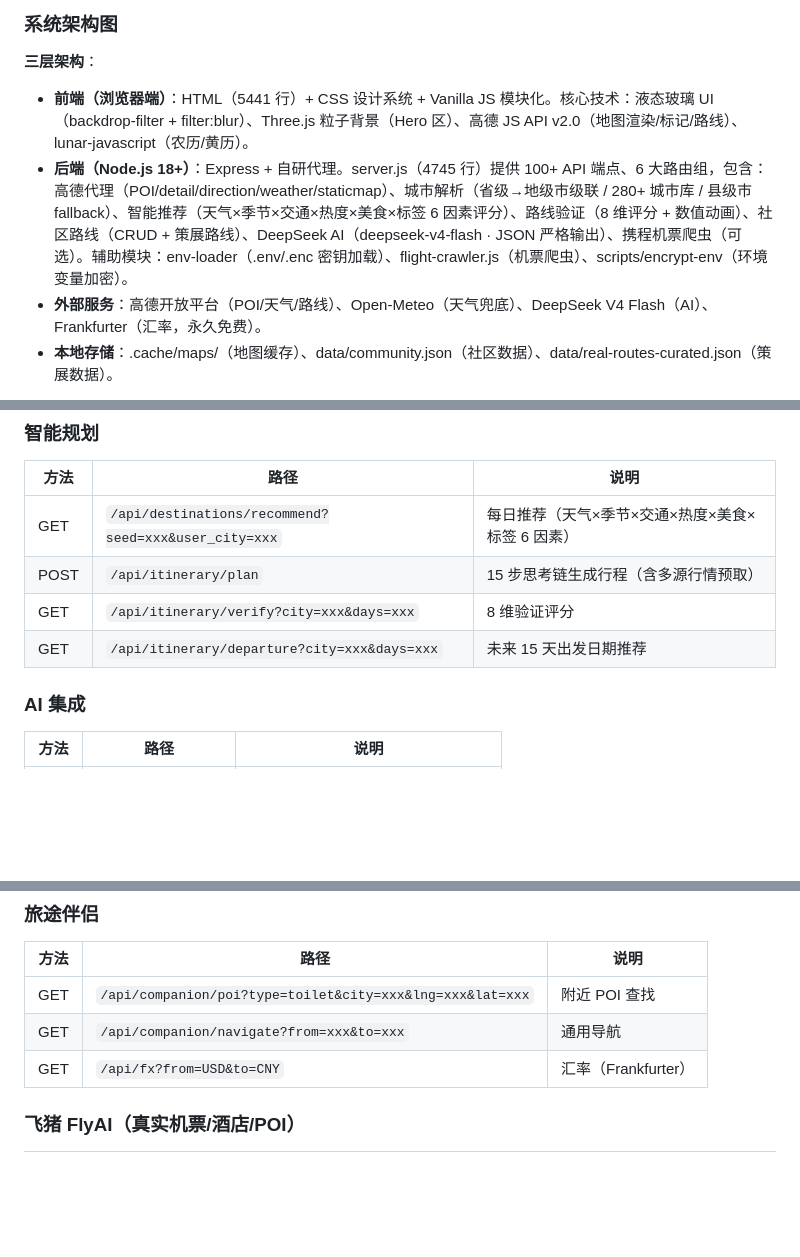
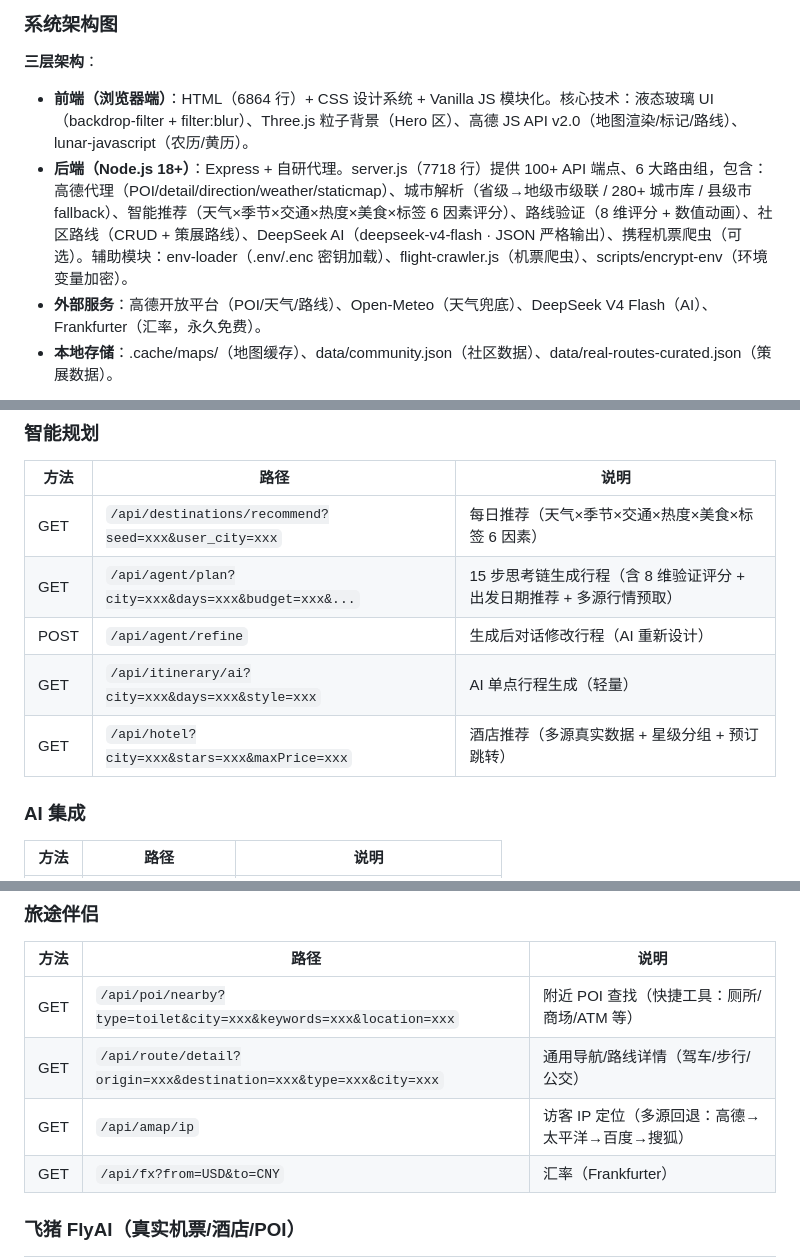
Before and after one commit to JimmyMi001/SUIT-TRAE, a Markdown page: README.md, 3 parts joined by grey strips. Rendered like a GitHub page; blank space fills up the shorter version.

```diff
--- a/README.md
+++ b/README.md
@@ -583,8 +585,8 @@ Server listening on http://localhost:3000
 
 **三层架构**：
 
-- **前端（浏览器端）**：HTML（5441 行）+ CSS 设计系统 + Vanilla JS 模块化。核心技术：液态玻璃 UI（backdrop-filter + filter:blur）、Three.js 粒子背景（Hero 区）、高德 JS API v2.0（地图渲染/标记/路线）、lunar-javascript（农历/黄历）。
-- **后端（Node.js 18+）**：Express + 自研代理。server.js（4745 行）提供 100+ API 端点、6 大路由组，包含：高德代理（POI/detail/direction/weather/staticmap）、城市解析（省级→地级市级联 / 280+ 城市库 / 县级市 fallback）、智能推荐（天气×季节×交通×热度×美食×标签 6 因素评分）、路线验证（8 维评分 + 数值动画）、社区路线（CRUD + 策展路线）、DeepSeek AI（deepseek-v4-flash · JSON 严格输出）、携程机票爬虫（可选）。辅助模块：env-loader（.env/.enc 密钥加载）、flight-crawler.js（机票爬虫）、scripts/encrypt-env（环境变量加密）。
+- **前端（浏览器端）**：HTML（6864 行）+ CSS 设计系统 + Vanilla JS 模块化。核心技术：液态玻璃 UI（backdrop-filter + filter:blur）、Three.js 粒子背景（Hero 区）、高德 JS API v2.0（地图渲染/标记/路线）、lunar-javascript（农历/黄历）。
+- **后端（Node.js 18+）**：Express + 自研代理。server.js（7718 行）提供 100+ API 端点、6 大路由组，包含：高德代理（POI/detail/direction/weather/staticmap）、城市解析（省级→地级市级联 / 280+ 城市库 / 县级市 fallback）、智能推荐（天气×季节×交通×热度×美食×标签 6 因素评分）、路线验证（8 维评分 + 数值动画）、社区路线（CRUD + 策展路线）、DeepSeek AI（deepseek-v4-flash · JSON 严格输出）、携程机票爬虫（可选）。辅助模块：env-loader（.env/.enc 密钥加载）、flight-crawler.js（机票爬虫）、scripts/encrypt-env（环境变量加密）。
 - **外部服务**：高德开放平台（POI/天气/路线）、Open-Meteo（天气兜底）、DeepSeek V4 Flash（AI）、Frankfurter（汇率，永久免费）。
 - **本地存储**：.cache/maps/（地图缓存）、data/community.json（社区数据）、data/real-routes-curated.json（策展数据）。
 
@@ -1273,9 +1275,10 @@ npm run setup  # 等价于 scripts/setup.js
 | 方法 | 路径 | 说明 |
 |---|---|---|
 | GET | `/api/destinations/recommend?seed=xxx&user_city=xxx` | 每日推荐（天气×季节×交通×热度×美食×标签 6 因素）|
-| POST | `/api/itinerary/plan` | 15 步思考链生成行程（含多源行情预取）|
-| GET | `/api/itinerary/verify?city=xxx&days=xxx` | 8 维验证评分 |
-| GET | `/api/itinerary/departure?city=xxx&days=xxx` | 未来 15 天出发日期推荐 |
+| GET | `/api/agent/plan?city=xxx&days=xxx&budget=xxx&...` | 15 步思考链生成行程（含 8 维验证评分 + 出发日期推荐 + 多源行情预取）|
+| POST | `/api/agent/refine` | 生成后对话修改行程（AI 重新设计）|
+| GET | `/api/itinerary/ai?city=xxx&days=xxx&style=xxx` | AI 单点行程生成（轻量）|
+| GET | `/api/hotel?city=xxx&stars=xxx&maxPrice=xxx` | 酒店推荐（多源真实数据 + 星级分组 + 预订跳转）|
 
 ### AI 集成
 | 方法 | 路径 | 说明 |
@@ -1296,8 +1299,9 @@ npm run setup  # 等价于 scripts/setup.js
 ### 旅途伴侣
 | 方法 | 路径 | 说明 |
 |---|---|---|
-| GET | `/api/companion/poi?type=toilet&city=xxx&lng=xxx&lat=xxx` | 附近 POI 查找 |
-| GET | `/api/companion/navigate?from=xxx&to=xxx` | 通用导航 |
+| GET | `/api/poi/nearby?type=toilet&city=xxx&keywords=xxx&location=xxx` | 附近 POI 查找（快捷工具：厕所/商场/ATM 等）|
+| GET | `/api/route/detail?origin=xxx&destination=xxx&type=xxx&city=xxx` | 通用导航/路线详情（驾车/步行/公交）|
+| GET | `/api/amap/ip` | 访客 IP 定位（多源回退：高德→太平洋→百度→搜狐）|
 | GET | `/api/fx?from=USD&to=CNY` | 汇率（Frankfurter）|
 
 ### 飞猪 FlyAI（真实机票/酒店/POI）
```
Also changed, not shown: other parts of README.md (+18 -16 lines).
